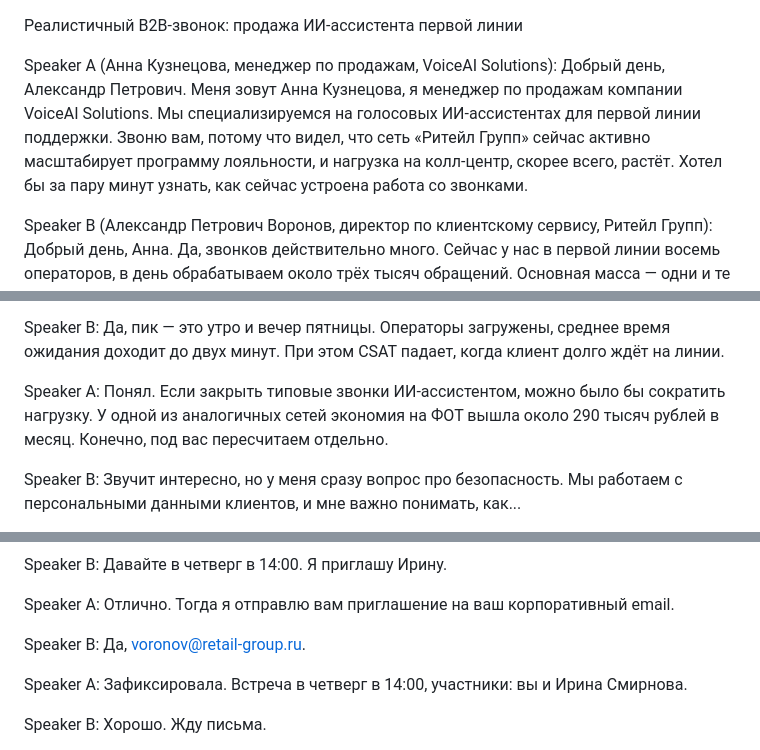
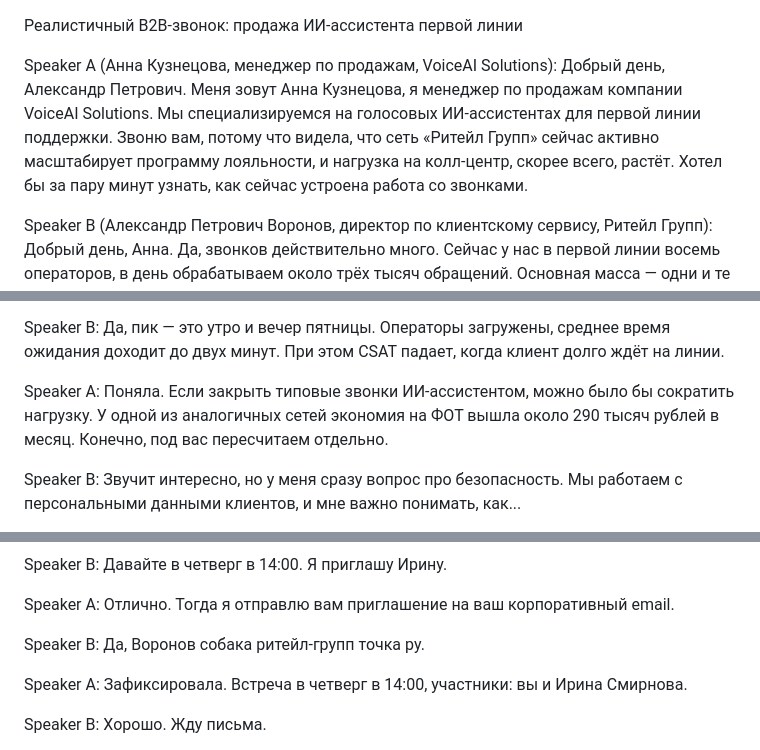
Before and after one commit to AlexLvGulyaev/meeting-audit-bot, a Markdown page: examples/sample-b2b-sales-call-retail.md, 3 parts joined by grey strips. Rendered like a GitHub page.

Commit message:
fix(examples): natural Russian gender and email dictation in sample transcript
- Anna now uses feminine verb forms (видела, Поняла)
- Corporate email spelled out in Russian (собака / точка ру) for TTS

Co-Authored-By: Claude <noreply@anthropic.com>

```diff
--- a/examples/sample-b2b-sales-call-retail.md
+++ b/examples/sample-b2b-sales-call-retail.md
@@ -1,7 +1,7 @@
 Реалистичный B2B-звонок: продажа ИИ-ассистента первой линии
 
 Speaker A (Анна Кузнецова, менеджер по продажам, VoiceAI Solutions):
-Добрый день, Александр Петрович. Меня зовут Анна Кузнецова, я менеджер по продажам компании VoiceAI Solutions. Мы специализируемся на голосовых ИИ-ассистентах для первой линии поддержки. Звоню вам, потому что видел, что сеть «Ритейл Групп» сейчас активно масштабирует программу лояльности, и нагрузка на колл-центр, скорее всего, растёт. Хотел бы за пару минут узнать, как сейчас устроена работа со звонками.
+Добрый день, Александр Петрович. Меня зовут Анна Кузнецова, я менеджер по продажам компании VoiceAI Solutions. Мы специализируемся на голосовых ИИ-ассистентах для первой линии поддержки. Звоню вам, потому что видела, что сеть «Ритейл Групп» сейчас активно масштабирует программу лояльности, и нагрузка на колл-центр, скорее всего, растёт. Хотел бы за пару минут узнать, как сейчас устроена работа со звонками.
 
 Speaker B (Александр Петрович Воронов, директор по клиентскому сервису, Ритейл Групп):
 Добрый день, Анна. Да, звонков действительно много. Сейчас у нас в первой линии восемь операторов, в день обрабатываем около трёх тысяч обращений. Основная масса — одни и те же вопросы: часы работы магазинов, статус заказа, акции, возвраты.
@@ -19,7 +19,7 @@ Speaker B:
 Да, пик — это утро и вечер пятницы. Операторы загружены, среднее время ожидания доходит до двух минут. При этом CSAT падает, когда клиент долго ждёт на линии.
 
 Speaker A:
-Понял. Если закрыть типовые звонки ИИ-ассистентом, можно было бы сократить нагрузку. У одной из аналогичных сетей экономия на ФОТ вышла около 290 тысяч рублей в месяц. Конечно, под вас пересчитаем отдельно.
+Поняла. Если закрыть типовые звонки ИИ-ассистентом, можно было бы сократить нагрузку. У одной из аналогичных сетей экономия на ФОТ вышла около 290 тысяч рублей в месяц. Конечно, под вас пересчитаем отдельно.
 
 Speaker B:
 Звучит интересно, но у меня сразу вопрос про безопасность. Мы работаем с персональными данными клиентов, и мне важно понимать, как...
@@ -46,7 +46,7 @@ Speaker A:
 Отлично. Тогда я отправлю вам приглашение на ваш корпоративный email.
 
 Speaker B:
-Да, voronov@retail-group.ru.
+Да, Воронов собака ритейл-групп точка ру.
 
 Speaker A:
 Зафиксировала. Встреча в четверг в 14:00, участники: вы и Ирина Смирнова.
```
